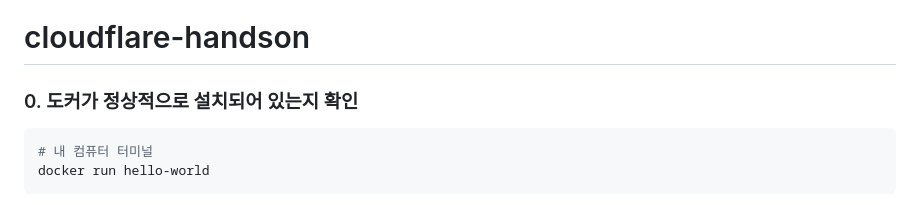
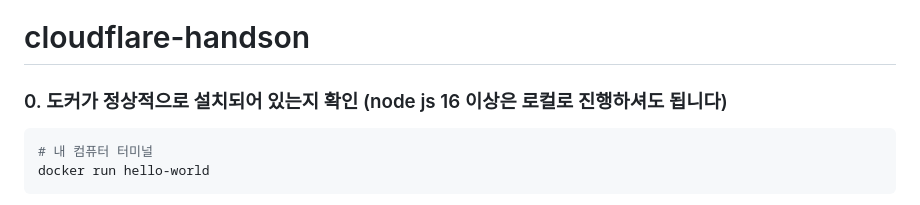
Before and after one commit to Me1e/cloudflare-handson, a Markdown page: README.md, the part around the change. Rendered like a GitHub page.

Commit message:
docs: edit for local nodejs

````diff
--- a/README.md
+++ b/README.md
@@ -1,6 +1,6 @@
 # cloudflare-handson
 
-### 0. 도커가 정상적으로 설치되어 있는지 확인
+### 0. 도커가 정상적으로 설치되어 있는지 확인 (node js 16 이상은 로컬로 진행하셔도 됩니다)
 
 ```bash
 # 내 컴퓨터 터미널
````
